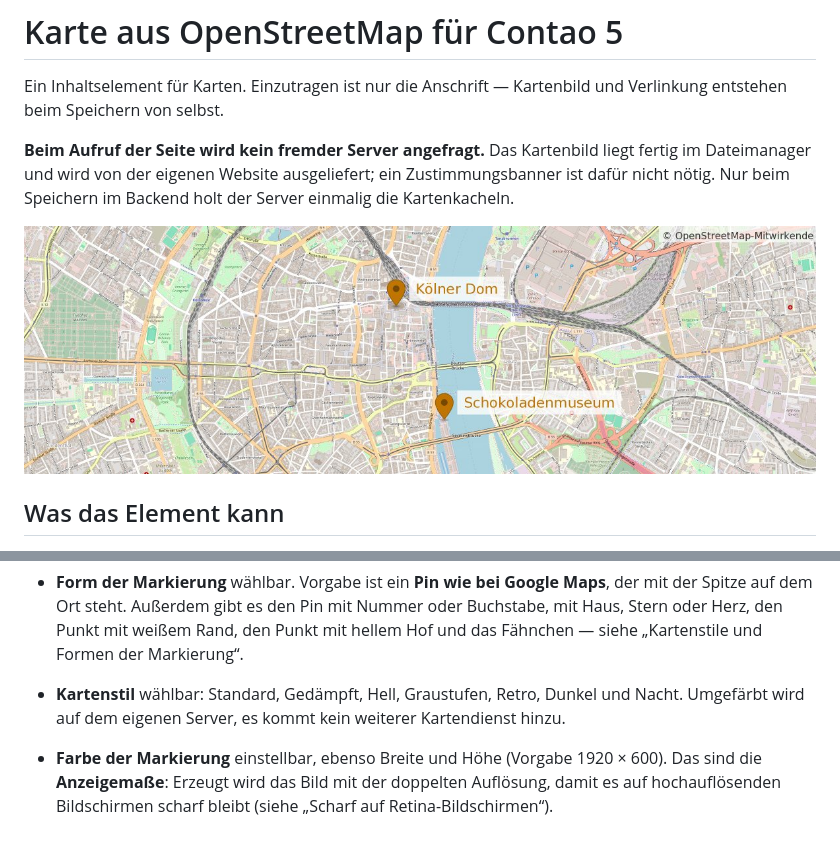
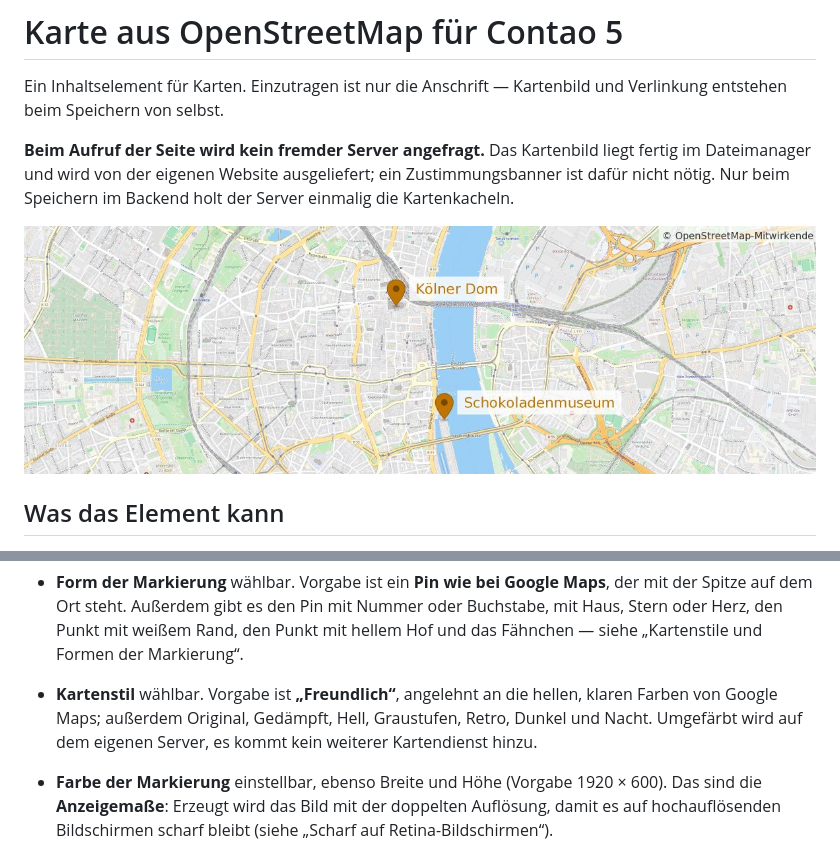
Before and after one commit to heimseiten/contao-osm-map-bundle, a Markdown page: README.md, 2 parts joined by grey strips. GitHub-like rendering; pictures changed too: doc/beispiel.jpg.

```diff
--- a/README.md
+++ b/README.md
@@ -76,8 +76,9 @@ dafür nicht nötig. Nur beim Speichern im Backend holt der Server einmalig die
   Spitze auf dem Ort steht. Außerdem gibt es den Pin mit Nummer oder Buchstabe, mit Haus,
   Stern oder Herz, den Punkt mit weißem Rand, den Punkt mit hellem Hof und das Fähnchen —
   siehe „Kartenstile und Formen der Markierung“.
-* **Kartenstil** wählbar: Standard, Gedämpft, Hell, Graustufen, Retro, Dunkel und Nacht.
-  Umgefärbt wird auf dem eigenen Server, es kommt kein weiterer Kartendienst hinzu.
+* **Kartenstil** wählbar. Vorgabe ist **„Freundlich“**, angelehnt an die hellen, klaren
+  Farben von Google Maps; außerdem Original, Gedämpft, Hell, Graustufen, Retro, Dunkel und
+  Nacht. Umgefärbt wird auf dem eigenen Server, es kommt kein weiterer Kartendienst hinzu.
 * **Farbe der Markierung** einstellbar, ebenso Breite und Höhe (Vorgabe 1920 × 600). Das
   sind die **Anzeigemaße**: Erzeugt wird das Bild mit der doppelten Auflösung, damit es auf
   hochauflösenden Bildschirmen scharf bleibt (siehe „Scharf auf Retina-Bildschirmen“).
```
Also changed, not shown: other parts of README.md (+17 -7 lines), doc/kartenstile.jpg, doc/markierungen.jpg (added), 8 other files.
